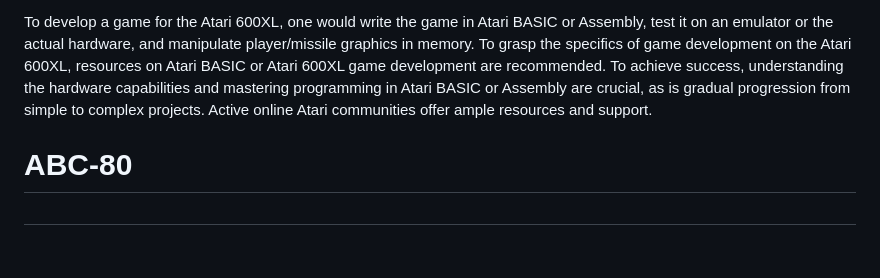
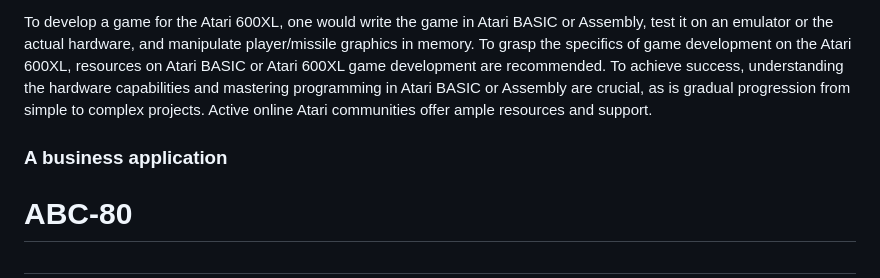
Before and after one commit to skirtapaieo/games-and-visual-art, a Markdown page: README.md, the part around the change. GitHub-like rendering; blank space fills up the shorter version.

```diff
--- a/README.md
+++ b/README.md
@@ -86,6 +86,8 @@ The Atari 600XL, part of the Atari 8-bit family, was launched in 1983 as a low-e
 
 To develop a game for the Atari 600XL, one would write the game in Atari BASIC or Assembly, test it on an emulator or the actual hardware, and manipulate player/missile graphics in memory. To grasp the specifics of game development on the Atari 600XL, resources on Atari BASIC or Atari 600XL game development are recommended. To achieve success, understanding the hardware capabilities and mastering programming in Atari BASIC or Assembly are crucial, as is gradual progression from simple to complex projects. Active online Atari communities offer ample resources and support.
 
+### A business application
+
 
 
 
```
